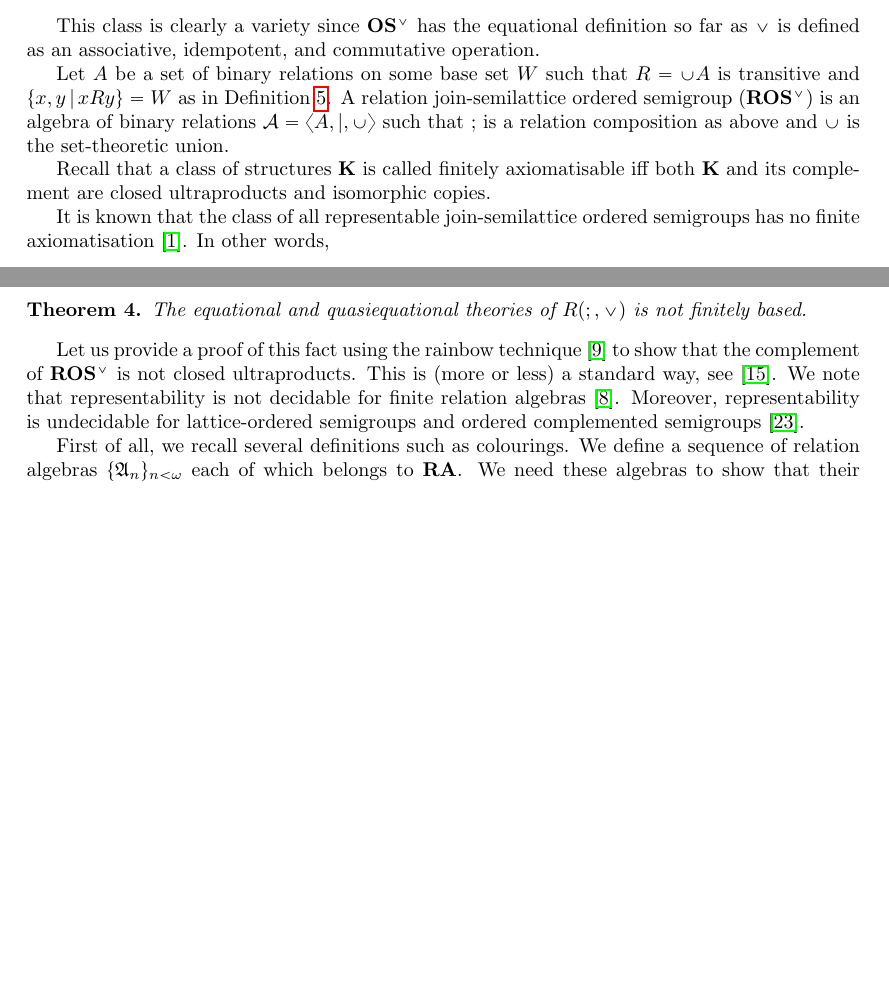
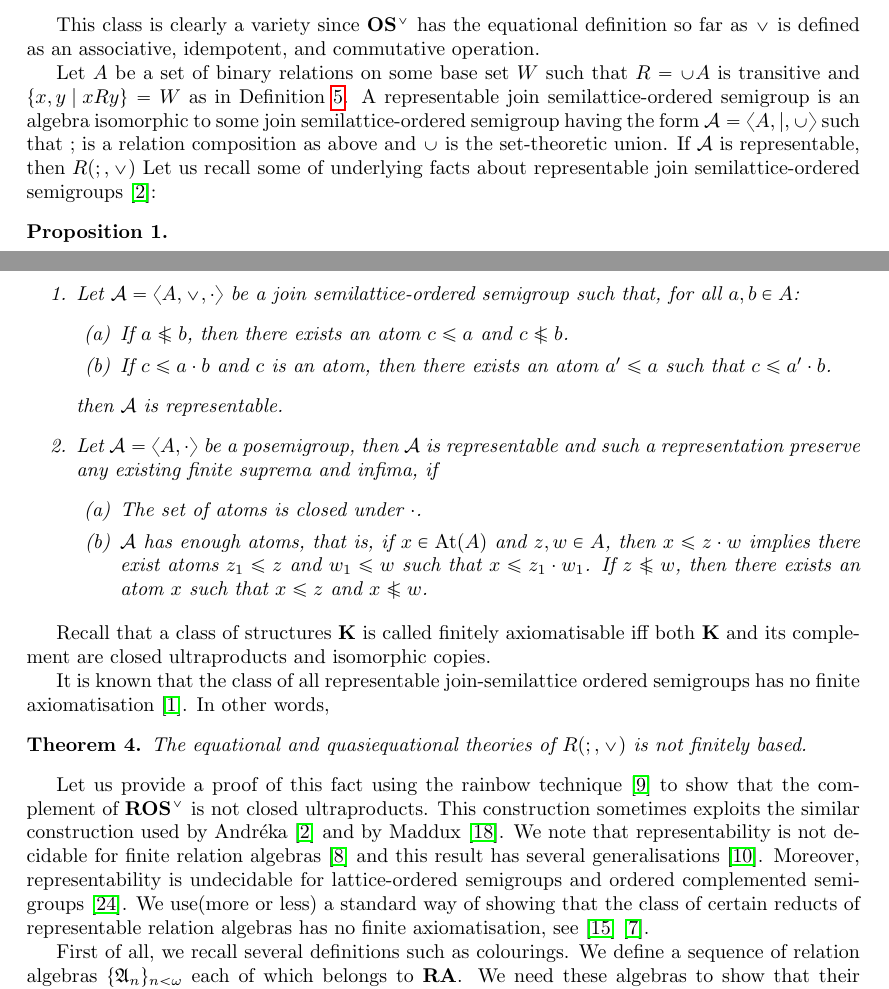
Before and after one commit to DanielRrr/thesis-notes, a LaTeX document (problem-19.17/Text.tex): two parts of pages 4 and 5 of 8, joined at a grey line, cut so that both start at the same text, the shorter picture padded with empty space. Compiled offline with pdfLaTeX.

Commit message:
wip: rainbow construction for R(;, \vee)

```diff
--- a/problem-19.17/Text.tex
+++ b/problem-19.17/Text.tex
@@ -237,7 +237,25 @@ Here we would have an alternative way of showing decidability for some substruct
 \end{defin}
 This class is clearly a variety since ${\bf OS^{\vee}}$ has the equational definition so far as $\vee$ is defined as an associative, idempotent, and commutative operation.
 
-Let $A$ be a set of binary relations on some base set $W$ such that $R = \cup A$ is transitive and $\{ x, y \: | \: x R y \} = W$ as in Definition~\ref{rrs}. A relation join-semilattice ordered semigroup (${\bf ROS^{\vee}}$) is an algebra of binary relations $\mathcal{A} = \langle A, |, \cup \rangle$ such that $;$ is a relation composition as above and $\cup$ is the set-theoretic union.
+Let $A$ be a set of binary relations on some base set $W$ such that $R = \cup A$ is transitive and $\{ x, y \: | \: x R y \} = W$ as in Definition~\ref{rrs}. A representable join semilattice-ordered semigroup is an algebra isomorphic to some join semilattice-ordered semigroup having the form $\mathcal{A} = \langle A, |, \cup \rangle$ such that $;$ is a relation composition as above and $\cup$ is the set-theoretic union. If $\mathcal{A}$ is representable, then $R(;, \vee)$ Let us recall some of underlying facts about representable join semilattice-ordered semigroups \cite{andreka1991representations}:
+
+\begin{prop}
+  $ $
+
+  \begin{enumerate}
+    \item Let $\mathcal{A} = \langle A, \vee, \cdot \rangle$ be a join semilattice-ordered semigroup such that, for all $a, b \in A$:
+    \begin{enumerate}
+      \item If $a \nleq b$, then there exists an atom $c \leq a$ and $c \nleq b$.
+      \item If $c \leq a \cdot b$ and $c$ is an atom, then there exists an atom $a' \leq a$ such that $c \leq a' \cdot b$.
+    \end{enumerate}
+    then $\mathcal{A}$ is representable.
+    \item Let $\mathcal{A} = \langle A, \cdot \rangle$ be a posemigroup, then $\mathcal{A}$ is representable and such a representation preserve any existing finite suprema and infima, if
+    \begin{enumerate}
+      \item The set of atoms is closed under $\cdot$.
+      \item $\mathcal{A}$ has enough atoms, that is, if $x \in \operatorname{At}(A)$ and $z, w \in A$, then $x \leq z \cdot w$ implies there exist atoms $z_1 \leq z$ and $w_1 \leq w$ such that $x \leq z_1 \cdot w_1$. If $z \nleq w$, then there exists an atom $x$ such that $x \leq z$ and $x \nleq w$.
+    \end{enumerate}
+  \end{enumerate}
+\end{prop}
 
 Recall that a class of structures ${\bf K}$ is called finitely axiomatisable iff both ${\bf K}$ and its complement are closed
 ultraproducts and isomorphic copies.
@@ -248,8 +266,8 @@ It is known that the class of all representable join-semilattice ordered semigro
   The equational and quasiequational theories of $R(;,\vee)$ is not finitely based.
 \end{theorem}
 
-Let us provide a proof of this fact using the rainbow technique \cite{hirsch2002relation} to show that the complement of ${\bf ROS^{\vee}}$ is not closed ultraproducts. This is (more or less) a standard way, see \cite{hodkinson2000axiomatizability}.
-We note that representability is not decidable for finite relation algebras \cite{hirsch2001representability}. Moreover, representability is undecidable for lattice-ordered semigroups and ordered complemented semigroups \cite{neuzerling2016undecidability}.
+Let us provide a proof of this fact using the rainbow technique \cite{hirsch2002relation} to show that the complement of ${\bf ROS^{\vee}}$ is not closed ultraproducts. This construction sometimes exploits the similar construction used by Andr{\'e}ka \cite{andreka1991representations} and by Maddux \cite{maddux_1989}.
+We note that representability is not decidable for finite relation algebras \cite{hirsch2001representability} and this result has several generalisations \cite{hirsch2012undecidability}. Moreover, representability is undecidable for lattice-ordered semigroups and ordered complemented semigroups \cite{neuzerling2016undecidability}. We use(more or less) a standard way of showing that the class of certain reducts of representable relation algebras has no finite axiomatisation, see \cite{hodkinson2000axiomatizability} \cite{hirsch1997step}.
 
 First of all, we recall several definitions such as colourings. We define a sequence of relation algebras $\{ \mathfrak{A}_n \}_{n < \omega}$ each of which belongs to ${\bf RA}$. We need these algebras to show that their $\{;, \vee\}$-reducts are not representable. That is, we are seeking to show that
 
```
Also changed, not shown: problem-19.17/Text.bib (+8 -0 lines), problem-9.4/Text.tex (+4 -2 lines), problem-19.17/Text.pdf, problem-9.4/Text.pdf, problem-19.17/Text.tex (4 more changed lines).
